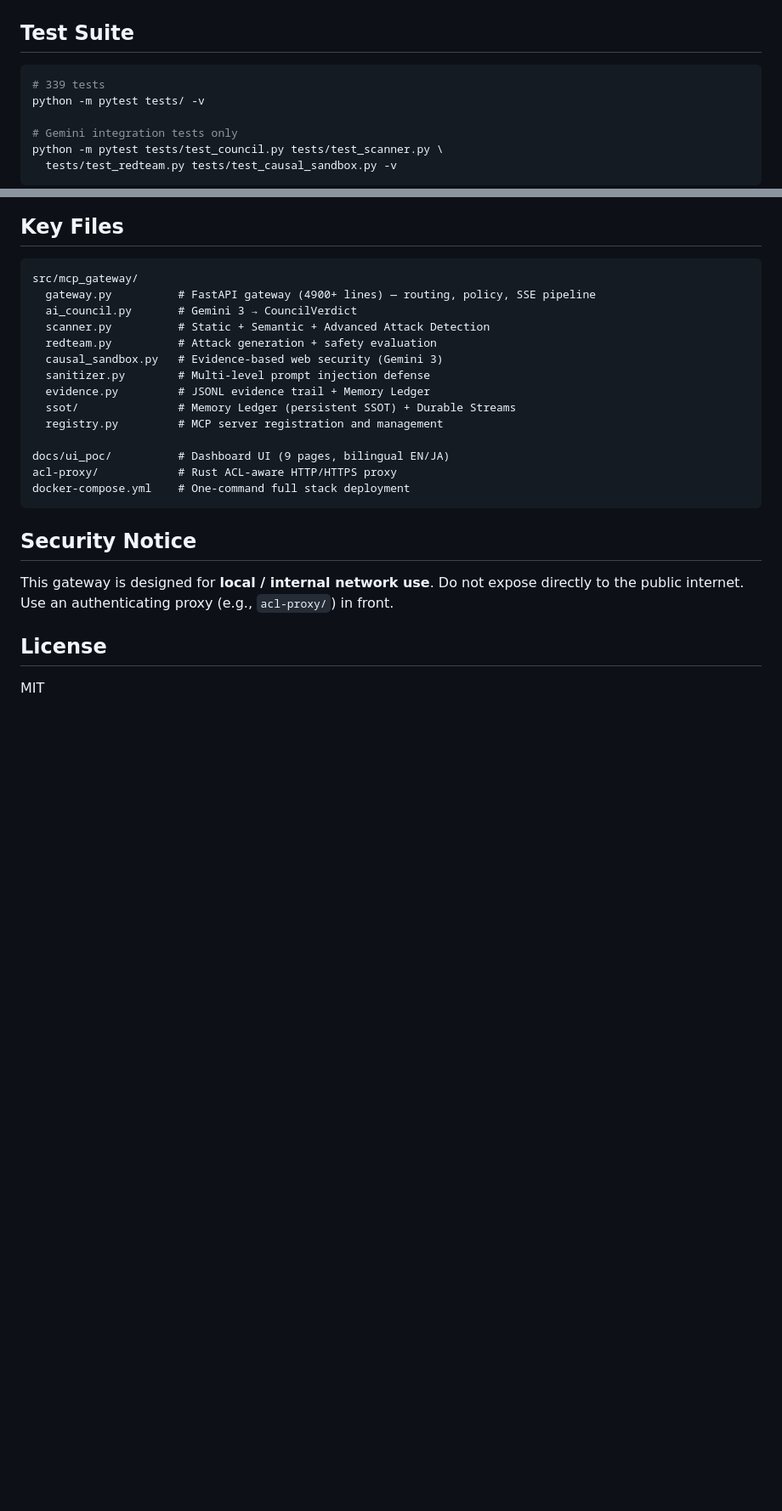
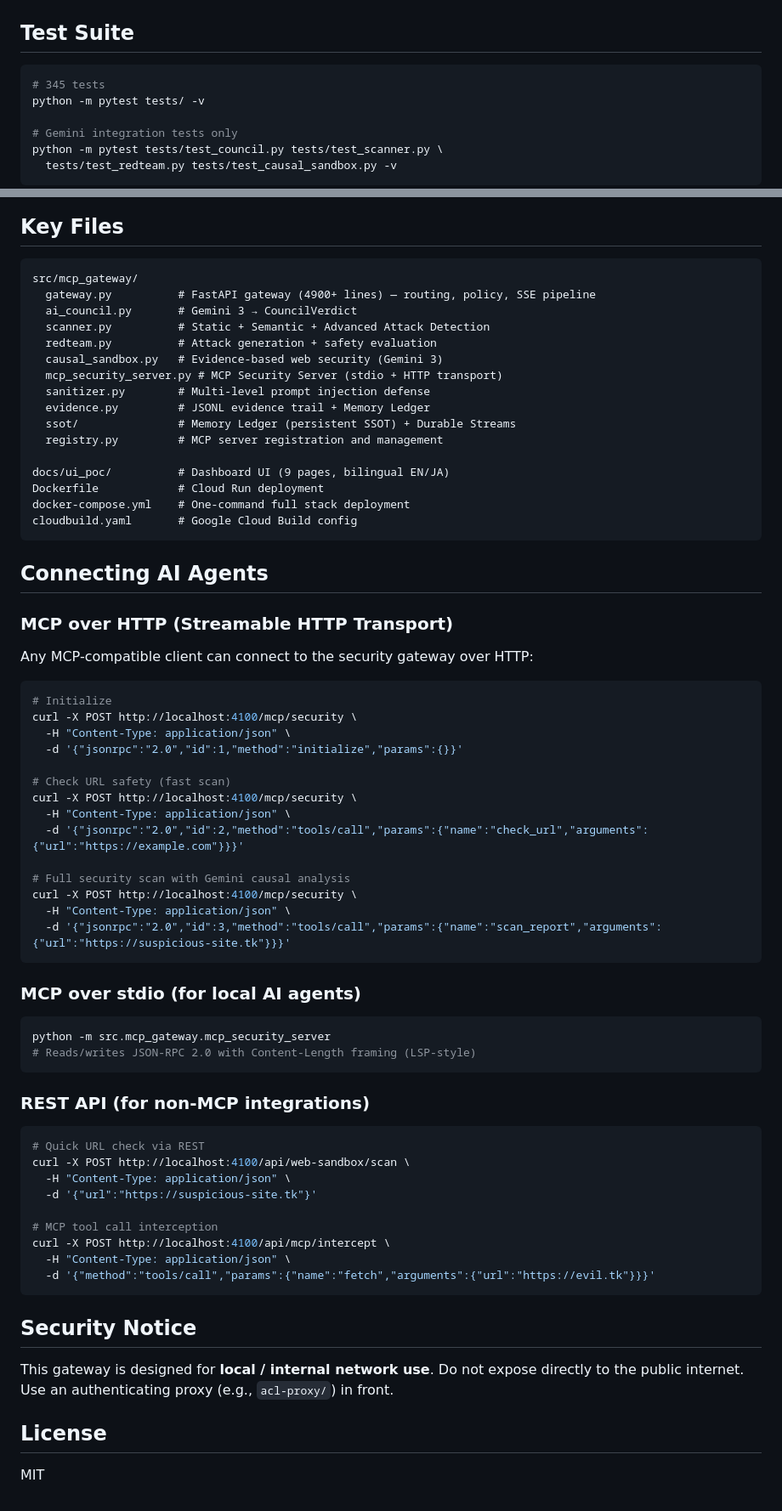
Before and after one commit to minorumochizuki2015-ship-it/mcp-gateway-gemini3, a Markdown page: README.md, 2 parts joined by grey strips. Shown at 85% size. Rendered like a GitHub page; blank space fills up the shorter version.

Commit message:
docs: comprehensive README update - connection methods, 6 detectors, 345 tests

````diff
--- a/README.md
+++ b/README.md
@@ -272,7 +275,7 @@ gcloud run services describe mcp-gateway --format='value(status.url)'
 ## Test Suite
 
 ```bash
-# 339 tests
+# 345 tests
 python -m pytest tests/ -v
 
 # Gemini integration tests only
@@ -338,14 +341,60 @@ src/mcp_gateway/
   scanner.py          # Static + Semantic + Advanced Attack Detection
   redteam.py          # Attack generation + safety evaluation
   causal_sandbox.py   # Evidence-based web security (Gemini 3)
+  mcp_security_server.py # MCP Security Server (stdio + HTTP transport)
   sanitizer.py        # Multi-level prompt injection defense
   evidence.py         # JSONL evidence trail + Memory Ledger
   ssot/               # Memory Ledger (persistent SSOT) + Durable Streams
   registry.py         # MCP server registration and management
 
 docs/ui_poc/          # Dashboard UI (9 pages, bilingual EN/JA)
-acl-proxy/            # Rust ACL-aware HTTP/HTTPS proxy
+Dockerfile            # Cloud Run deployment
 docker-compose.yml    # One-command full stack deployment
+cloudbuild.yaml       # Google Cloud Build config
+```
+
+## Connecting AI Agents
+
+### MCP over HTTP (Streamable HTTP Transport)
+
+Any MCP-compatible client can connect to the security gateway over HTTP:
+
+```bash
+# Initialize
+curl -X POST http://localhost:4100/mcp/security \
+  -H "Content-Type: application/json" \
+  -d '{"jsonrpc":"2.0","id":1,"method":"initialize","params":{}}'
+
+# Check URL safety (fast scan)
+curl -X POST http://localhost:4100/mcp/security \
+  -H "Content-Type: application/json" \
+  -d '{"jsonrpc":"2.0","id":2,"method":"tools/call","params":{"name":"check_url","arguments":{"url":"https://example.com"}}}'
+
+# Full security scan with Gemini causal analysis
+curl -X POST http://localhost:4100/mcp/security \
+  -H "Content-Type: application/json" \
+  -d '{"jsonrpc":"2.0","id":3,"method":"tools/call","params":{"name":"scan_report","arguments":{"url":"https://suspicious-site.tk"}}}'
+```
+
+### MCP over stdio (for local AI agents)
+
+```bash
+python -m src.mcp_gateway.mcp_security_server
+# Reads/writes JSON-RPC 2.0 with Content-Length framing (LSP-style)
+```
+
+### REST API (for non-MCP integrations)
+
+```bash
+# Quick URL check via REST
+curl -X POST http://localhost:4100/api/web-sandbox/scan \
+  -H "Content-Type: application/json" \
+  -d '{"url":"https://suspicious-site.tk"}'
+
+# MCP tool call interception
+curl -X POST http://localhost:4100/api/mcp/intercept \
+  -H "Content-Type: application/json" \
+  -d '{"method":"tools/call","params":{"name":"fetch","arguments":{"url":"https://evil.tk"}}}'
 ```
 
 ## Security Notice
````
Also changed, not shown: other parts of README.md (+3 -0 lines).
